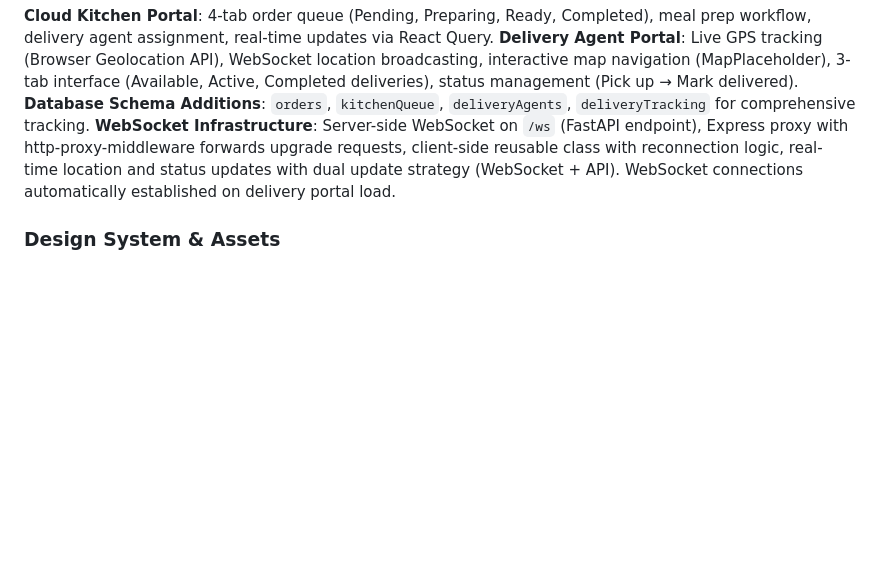
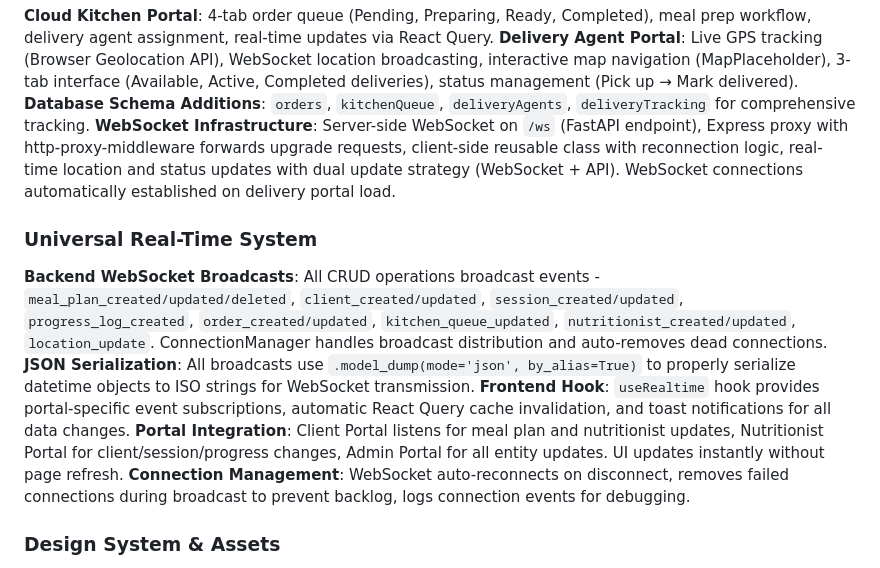
Before and after one commit to Surenash/ZyaeLNutriBox, a Markdown page: replit.md, the part around the change. Drawn GitHub-style; blank space fills up the shorter version.

Commit message:
Implement real-time updates across all portals for instant data synchronization
Introduce a universal real-time system using WebSockets for instant data synchronization across client, nutritionist, and admin portals, broadcasting all CRUD operations with automatic UI cache invalidation and toast notifications.

Replit-Commit-Author: Agent
Replit-Commit-Session-Id: 82137350-bc65-4f03-ac25-2beb68d26fd8
Replit-Commit-Checkpoint-Type: full_checkpoint
Replit-Commit-Screenshot-Url: https://storage.googleapis.com/screenshot-production-us-central1/c4f1d565-233c-4bde-abdf-ba1f744fbb56/82137350-bc65-4f03-ac25-2beb68d26fd8/N6LsLaN

```diff
--- a/replit.md
+++ b/replit.md
@@ -76,6 +76,14 @@ Preferred communication style: Simple, everyday language.
 **Database Schema Additions**: `orders`, `kitchenQueue`, `deliveryAgents`, `deliveryTracking` for comprehensive tracking.
 **WebSocket Infrastructure**: Server-side WebSocket on `/ws` (FastAPI endpoint), Express proxy with http-proxy-middleware forwards upgrade requests, client-side reusable class with reconnection logic, real-time location and status updates with dual update strategy (WebSocket + API). WebSocket connections automatically established on delivery portal load.
 
+### Universal Real-Time System
+
+**Backend WebSocket Broadcasts**: All CRUD operations broadcast events - `meal_plan_created/updated/deleted`, `client_created/updated`, `session_created/updated`, `progress_log_created`, `order_created/updated`, `kitchen_queue_updated`, `nutritionist_created/updated`, `location_update`. ConnectionManager handles broadcast distribution and auto-removes dead connections.
+**JSON Serialization**: All broadcasts use `.model_dump(mode='json', by_alias=True)` to properly serialize datetime objects to ISO strings for WebSocket transmission.
+**Frontend Hook**: `useRealtime` hook provides portal-specific event subscriptions, automatic React Query cache invalidation, and toast notifications for all data changes.
+**Portal Integration**: Client Portal listens for meal plan and nutritionist updates, Nutritionist Portal for client/session/progress changes, Admin Portal for all entity updates. UI updates instantly without page refresh.
+**Connection Management**: WebSocket auto-reconnects on disconnect, removes failed connections during broadcast to prevent backlog, logs connection events for debugging.
+
 ### Design System & Assets
 
 **Component Organization**: Base UI components, composite components, page-level components.
```
